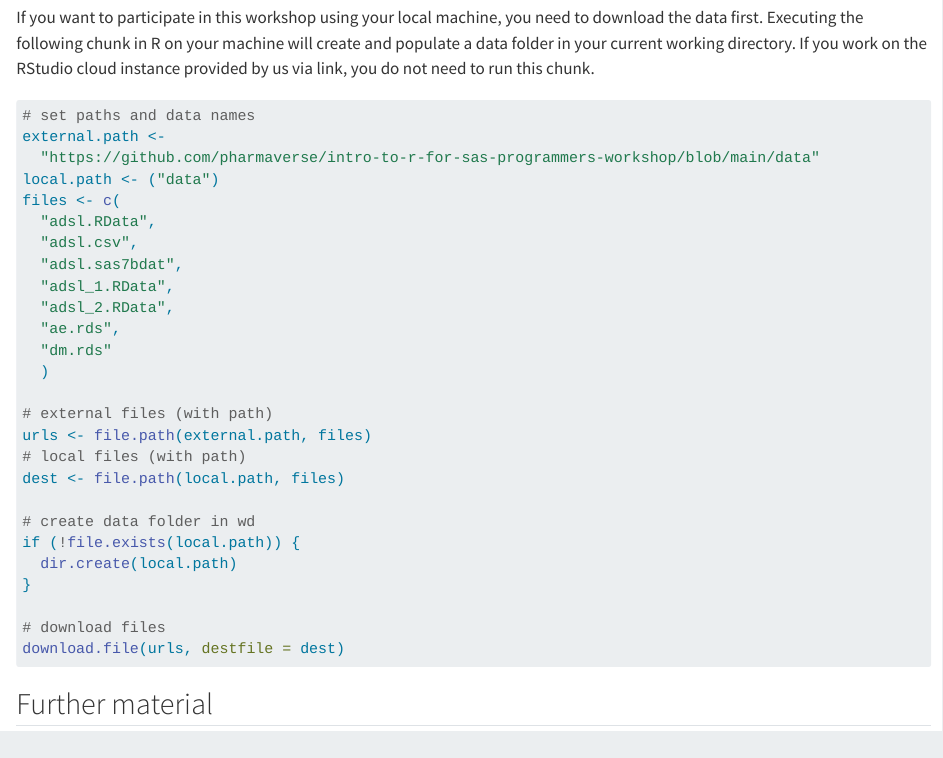
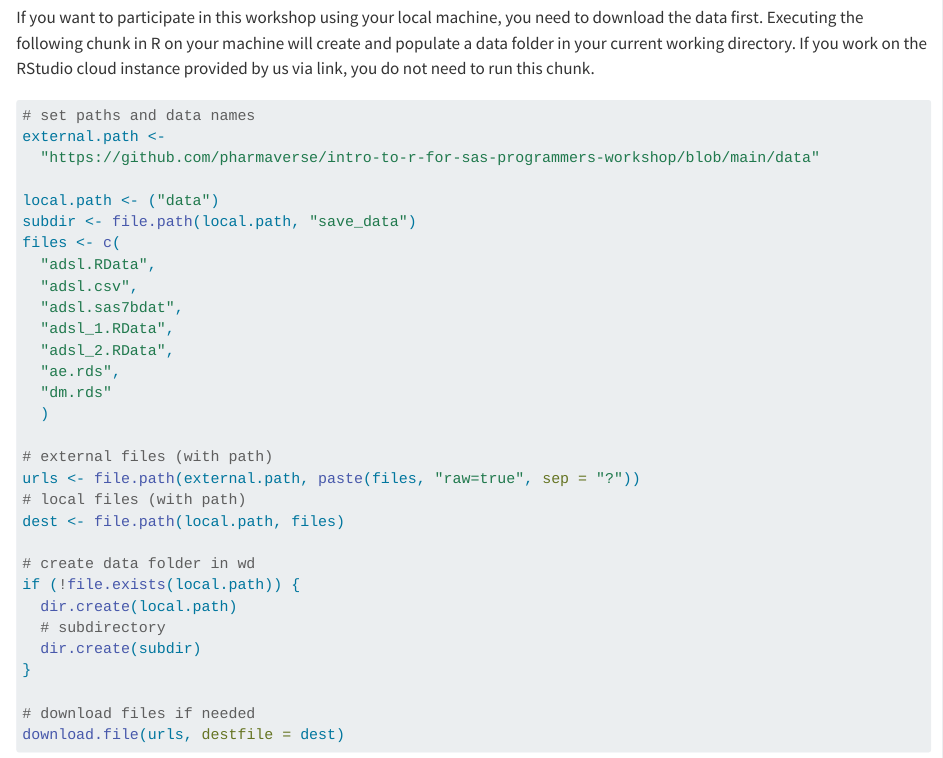
Before and after one commit to pharmaverse/intro-to-r-for-sas-programmers-workshop, a Quarto document (index.qmd): the page in a window 1100 px wide, from 120 px down. Rendered offline with R 4.5, knitr and Pandoc in place of Quarto, with nearby package versions.

Commit message:
fixed errors in index & datatypes

````diff
--- a/index.qmd
+++ b/index.qmd
@@ -13,7 +13,9 @@ If you work on the RStudio cloud instance provided by us via link, you do not ne
 # set paths and data names
 external.path <-
   "https://github.com/pharmaverse/intro-to-r-for-sas-programmers-workshop/blob/main/data"
+
 local.path <- ("data")
+subdir <- file.path(local.path, "save_data")
 files <- c(
   "adsl.RData",
   "adsl.csv",
@@ -25,17 +27,20 @@ files <- c(
   )
 
 # external files (with path)
-urls <- file.path(external.path, files)
+urls <- file.path(external.path, paste(files, "raw=true", sep = "?"))
 # local files (with path)
 dest <- file.path(local.path, files)
 
 # create data folder in wd
 if (!file.exists(local.path)) {
   dir.create(local.path)
+  # subdirectory
+  dir.create(subdir)
 }
 
-# download files
+# download files if needed
 download.file(urls, destfile = dest)
+
 ```
 
 
````
Also changed, not shown: docs/search.json, 2 other files.
